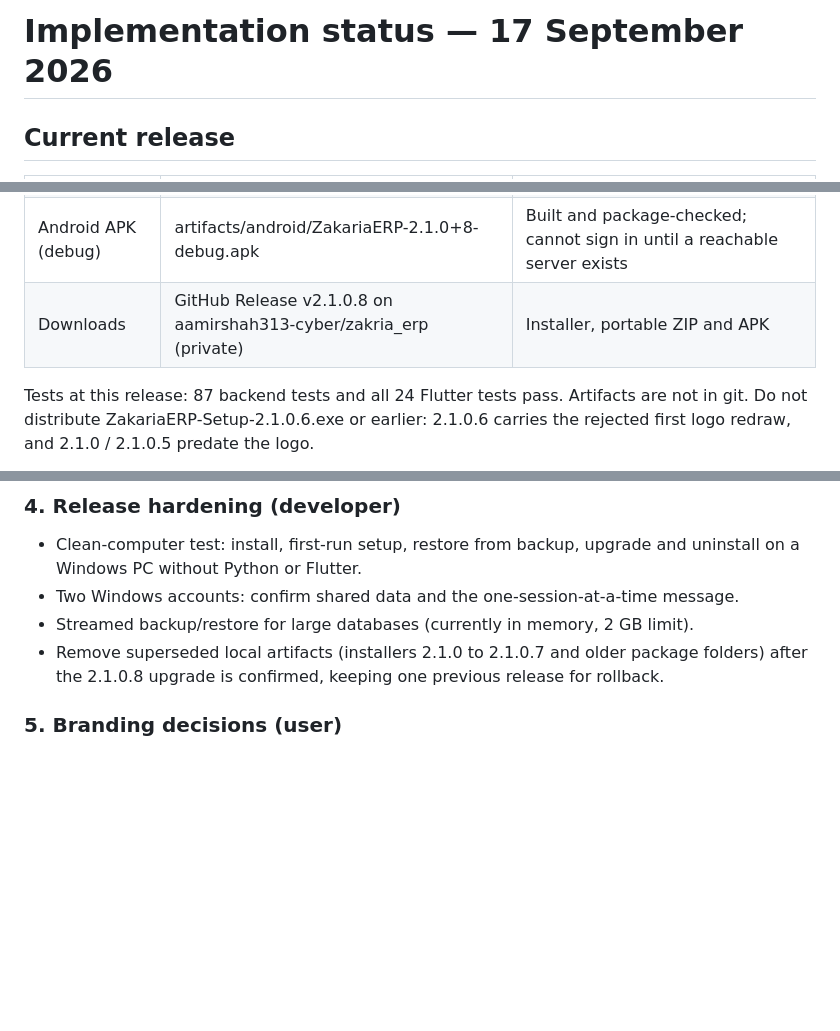
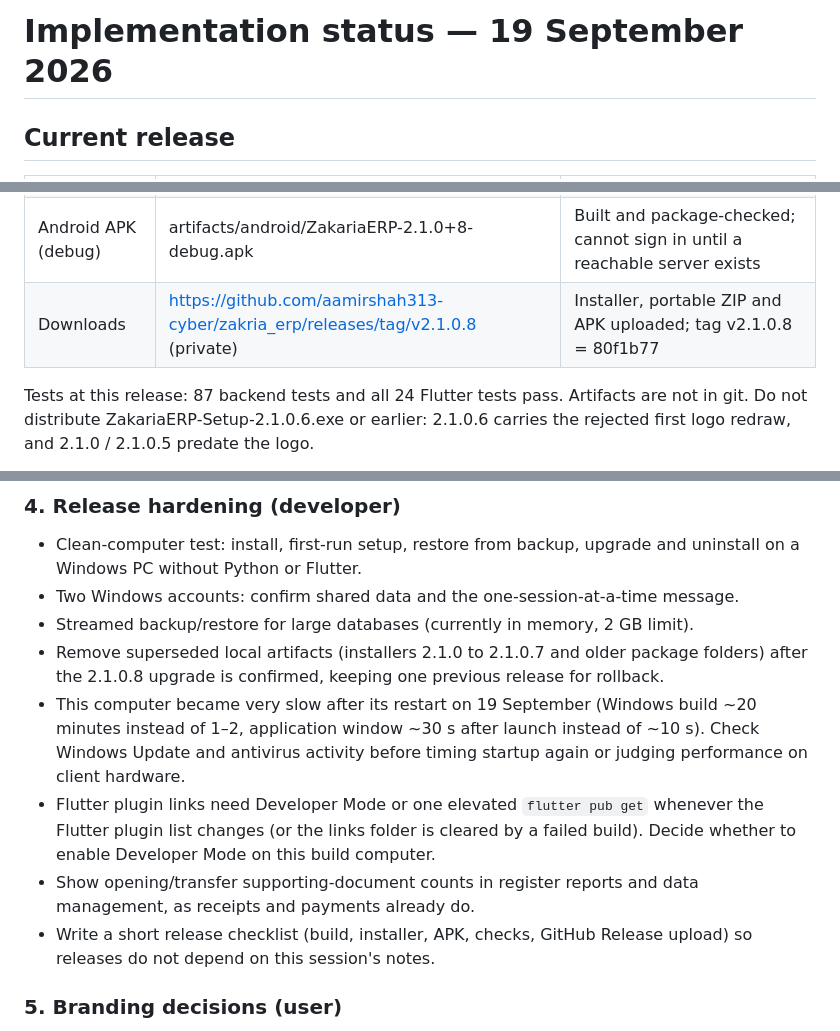
Before and after one commit to aamirshah313-cyber/zakria_erp, a Markdown page: docs/IMPLEMENTATION_STATUS.md, 3 parts joined by grey strips. GitHub-like rendering; blank space fills up the shorter version.

Commit message:
Refresh status doc: 2.1.0.8 release link and next tasks
Co-Authored-By: Claude Opus 5 <noreply@anthropic.com>

```diff
--- a/docs/IMPLEMENTATION_STATUS.md
+++ b/docs/IMPLEMENTATION_STATUS.md
@@ -1,4 +1,4 @@
-# Implementation status — 17 September 2026
+# Implementation status — 19 September 2026
 
 ## Current release
 
@@ -7,7 +7,7 @@
 | Windows installer | artifacts/installer/ZakariaERP-Setup-2.1.0.8.exe (41,686,687 bytes) | Built; startup window checked on a scratch copy; not yet installed over the existing installation |
 | Windows app folder | artifacts/windows-v2/ZakariaERP-V2-20260919-212353/ (+ .zip) | Built; runs against storage/v2-desktop test data |
 | Android APK (debug) | artifacts/android/ZakariaERP-2.1.0+8-debug.apk | Built and package-checked; cannot sign in until a reachable server exists |
-| Downloads | GitHub Release v2.1.0.8 on aamirshah313-cyber/zakria_erp (private) | Installer, portable ZIP and APK |
+| Downloads | https://github.com/aamirshah313-cyber/zakria_erp/releases/tag/v2.1.0.8 (private) | Installer, portable ZIP and APK uploaded; tag v2.1.0.8 = 80f1b77 |
 
 Tests at this release: 87 backend tests and all 24 Flutter tests pass. Artifacts are not in git. Do not distribute ZakariaERP-Setup-2.1.0.6.exe or earlier: 2.1.0.6 carries the rejected first logo redraw, and 2.1.0 / 2.1.0.5 predate the logo.
 
@@ -36,6 +37,10 @@ Current priority order. Sections below record what is already delivered; the old
 - Two Windows accounts: confirm shared data and the one-session-at-a-time message.
 - Streamed backup/restore for large databases (currently in memory, 2 GB limit).
 - Remove superseded local artifacts (installers 2.1.0 to 2.1.0.7 and older package folders) after the 2.1.0.8 upgrade is confirmed, keeping one previous release for rollback.
+- This computer became very slow after its restart on 19 September (Windows build ~20 minutes instead of 1–2, application window ~30 s after launch instead of ~10 s). Check Windows Update and antivirus activity before timing startup again or judging performance on client hardware.
+- Flutter plugin links need Developer Mode or one elevated `flutter pub get` whenever the Flutter plugin list changes (or the links folder is cleared by a failed build). Decide whether to enable Developer Mode on this build computer.
+- Show opening/transfer supporting-document counts in register reports and data management, as receipts and payments already do.
+- Write a short release checklist (build, installer, APK, checks, GitHub Release upload) so releases do not depend on this session's notes.
 
 ### 5. Branding decisions (user)
 - Approve the rebuilt logo (branding/mzs-logo.png) against the original branding/original/MZS.jpg.
```
Also changed, not shown: other parts of docs/IMPLEMENTATION_STATUS.md (+2 -1 lines).
